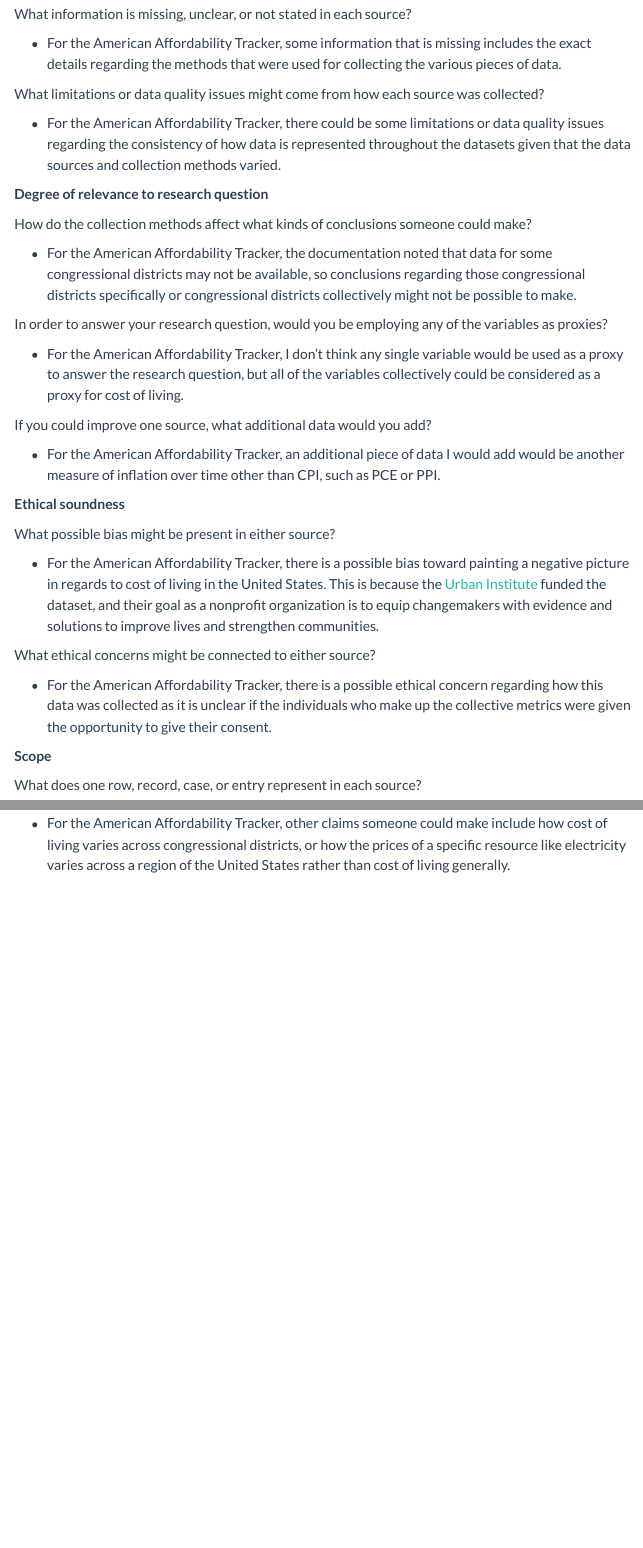
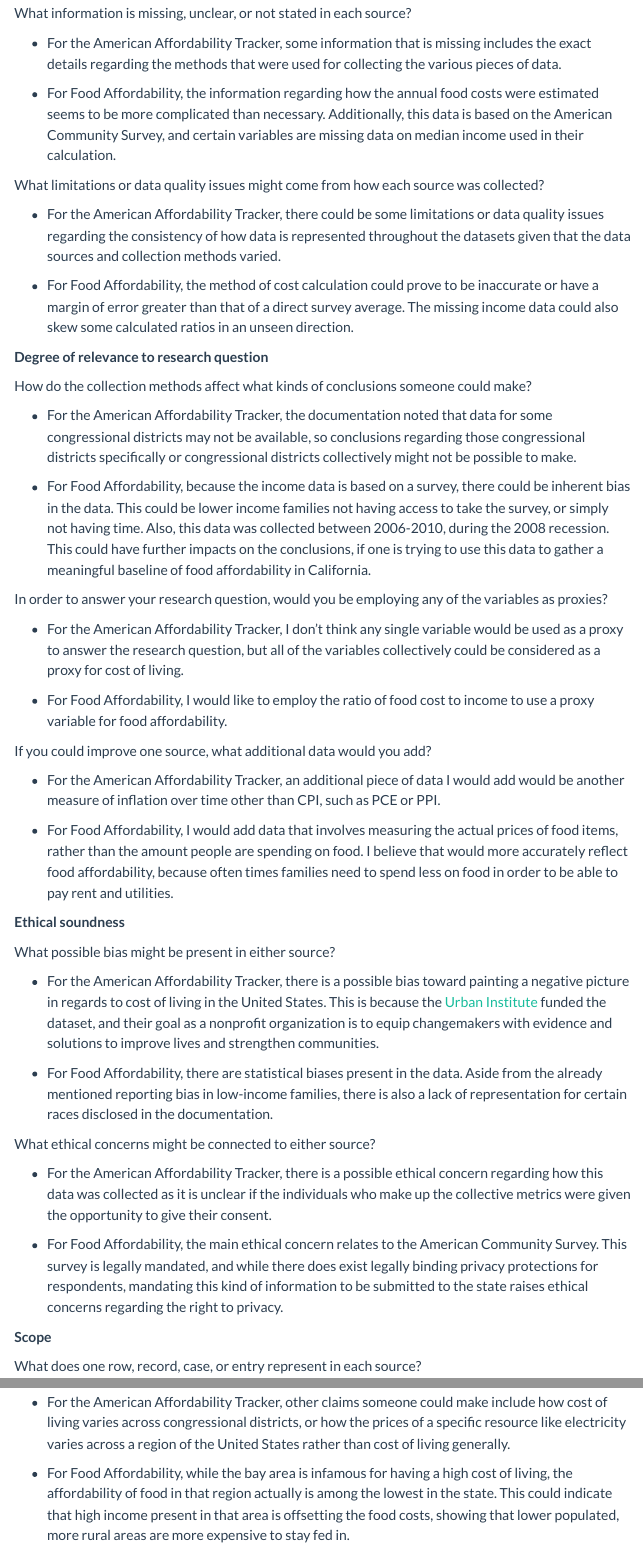
Before and after one commit to DATA385-f26/affordable-living, a Quarto document (analysis.qmd): the page in a window 1100 px wide, from 310 px down before the commit and from 350 px down after it, so that both start at the same text, and a second part further down, joined at a grey line. Rendered offline with R 4.5, knitr and Pandoc in place of Quarto, with nearby package versions; menus at the side of the page are left out.

Commit message:
Project 01 complete

```diff
--- a/analysis.qmd
+++ b/analysis.qmd
@@ -19,9 +21,13 @@ What information is missing, unclear, or not stated in each source?
 
 - For the American Affordability Tracker, some information that is missing includes the exact details regarding the methods that were used for collecting the various pieces of data.
 
+- For Food Affordability, the information regarding how the annual food costs were estimated seems to be more complicated than necessary. Additionally, this data is based on the American Community Survey, and certain variables are missing data on median income used in their calculation.
+
 What limitations or data quality issues might come from how each source was collected?
 
 - For the American Affordability Tracker, there could be some limitations or data quality issues regarding the consistency of how data is represented throughout the datasets given that the data sources and collection methods varied.
+
+- For Food Affordability, the method of cost calculation could prove to be inaccurate or have a margin of error greater than that of a direct survey average. The missing income data could also skew some calculated ratios in an unseen direction.
 
 
 
@@ -31,13 +37,19 @@ How do the collection methods affect what kinds of conclusions someone could mak
 
 - For the American Affordability Tracker, the documentation noted that data for some congressional districts may not be available, so conclusions regarding those congressional districts specifically or congressional districts collectively might not be possible to make.
 
+- For Food Affordability, because the income data is based on a survey, there could be inherent bias in the data. This could be lower income families not having access to take the survey, or simply not having time. Also, this data was collected between 2006-2010, during the 2008 recession. This could have further impacts on the conclusions, if one is trying to use this data to gather a meaningful baseline of food affordability in California.
+
 In order to answer your research question, would you be employing any of the variables as proxies?
 
 - For the American Affordability Tracker, I don’t think any single variable would be used as a proxy to answer the research question, but all of the variables collectively could be considered as a proxy for cost of living.
 
+- For Food Affordability, I would like to employ the ratio of food cost to income to use a proxy variable for food affordability.
+
 If you could improve one source, what additional data would you add?
 
 - For the American Affordability Tracker, an additional piece of data I would add would be another measure of inflation over time other than CPI, such as PCE or PPI.
+
+- For Food Affordability, I would add data that involves measuring the actual prices of food items, rather than the amount people are spending on food. I believe that would more accurately reflect food affordability, because often times families need to spend less on food in order to be able to pay rent and utilities.
 
 
 
@@ -47,9 +59,13 @@ What possible bias might be present in either source?
 
 - For the American Affordability Tracker, there is a possible bias toward painting a negative picture in regards to cost of living in the United States. This is because the [Urban Institute](https://www.urban.org/) funded the dataset, and their goal as a nonprofit organization is to equip changemakers with evidence and solutions to improve lives and strengthen communities.
 
+- For Food Affordability, there are statistical biases present in the data. Aside from the already mentioned reporting bias in low-income families, there is also a lack of representation for certain races disclosed in the documentation.
+
 What ethical concerns might be connected to either source?
 
 - For the American Affordability Tracker, there is a possible ethical concern regarding how this data was collected as it is unclear if the individuals who make up the collective metrics were given the opportunity to give their consent.
+
+- For Food Affordability, the main ethical concern relates to the American Community Survey. This survey is legally mandated, and while there does exist legally binding privacy protections for respondents, mandating this kind of information to be submitted to the state raises ethical concerns regarding the right to privacy.
 
 
 
@@ -68,0 +90 @@ What other claims could someone reasonably make using these sources?
+- For Food Affordability, while the bay area is infamous for having a high cost of living, the affordability of food in that region actually is among the lowest in the state. This could indicate that high income present in that area is offsetting the food costs, showing that lower populated, more rural areas are more expensive to stay fed in.
```
Also changed, not shown: docs/search.json, analysis.qmd (7 more changed lines), 1 other file.
